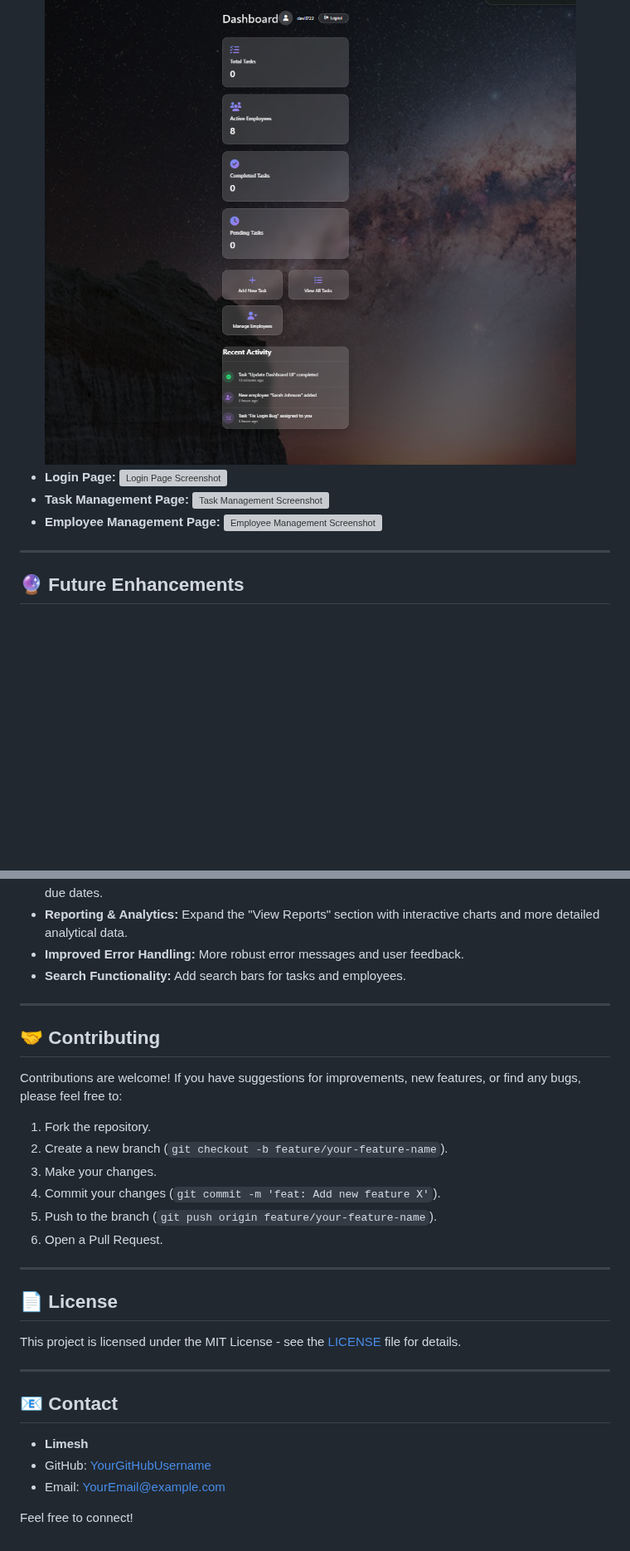
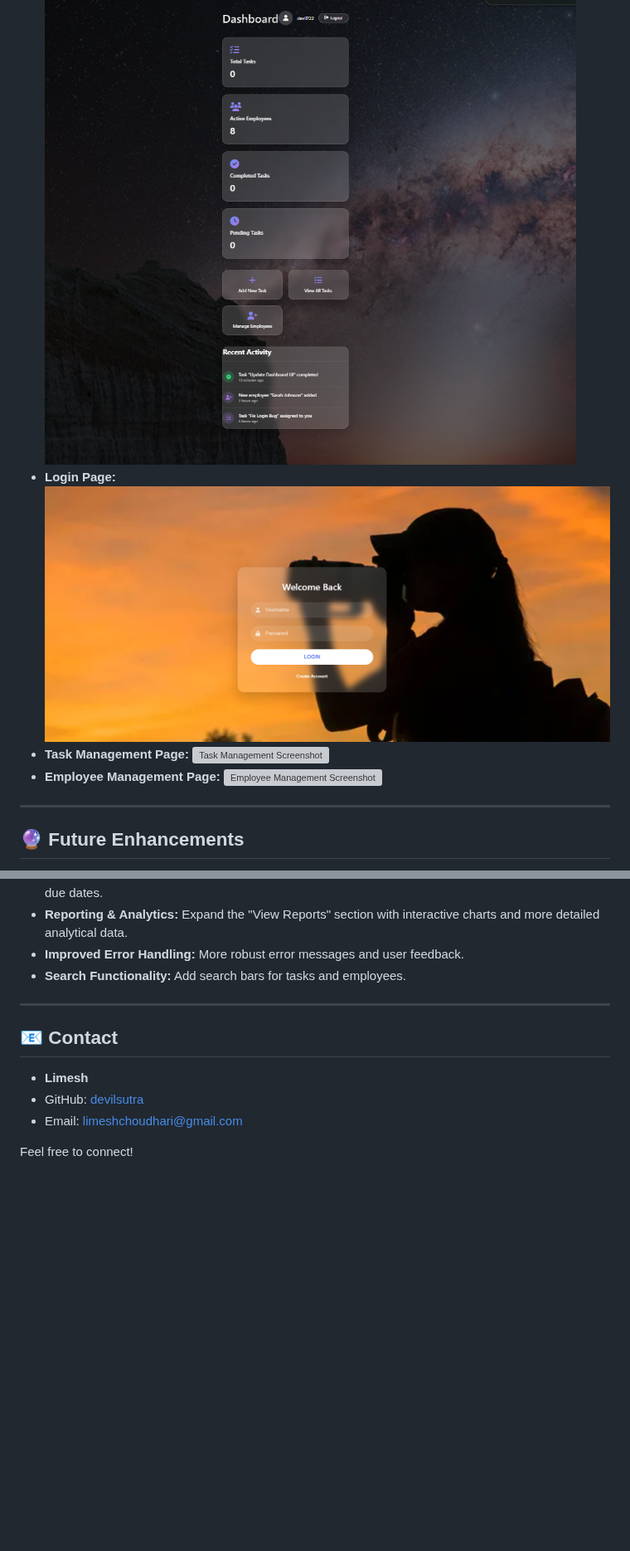
Before and after one commit to devilsutra/basic-task-management-system, a Markdown page: README.md, 2 parts joined by grey strips. Shown at 83% size. Rendered like a GitHub page; blank space fills up the shorter version; grey boxes are pictures that could not be loaded.

```diff
--- a/README.md
+++ b/README.md
@@ -66,5 +64,5 @@ To run this project locally, simply follow these steps:
 *   **Dashboard Overview:**
     ![Dashboard Screenshot](https://github.com/devilsutra/basic-task-management-system/blob/0b1b391faecd6333a15d3e50ccabb2a0e163ab58/ss/dashboard.png)
 *   **Login Page:**
-    ![Login Page Screenshot](path/to/your/login-screenshot.png)
+    ![Login Page Screenshot](https://github.com/devilsutra/basic-task-management-system/blob/61b991a6a0f9ca5706798d5da9519212d6fa70c6/ss/login.png)
 *   **Task Management Page:**
@@ -93,29 +91,10 @@ This project currently uses `LocalStorage` for simplicity. For a production-read
 
 ---
 
-## 🤝 Contributing
-
-Contributions are welcome! If you have suggestions for improvements, new features, or find any bugs, please feel free to:
-
-1.  Fork the repository.
-2.  Create a new branch (`git checkout -b feature/your-feature-name`).
-3.  Make your changes.
-4.  Commit your changes (`git commit -m 'feat: Add new feature X'`).
-5.  Push to the branch (`git push origin feature/your-feature-name`).
-6.  Open a Pull Request.
-
----
-
-## 📄 License
-
-This project is licensed under the MIT License - see the [LICENSE](LICENSE) file for details.
-
----
-
 ## 📧 Contact
 
 *   **Limesh**
-*   GitHub: [YourGitHubUsername](https://github.com/YourGitHubUsername)
-*   Email: [YourEmail@example.com](mailto:YourEmail@example.com)
+*   GitHub: [devilsutra](https://github.com/devilsutra)
+*   Email: [limeshchoudhari@gmail.com](mailto:limeshchoudhari@gmail.com)
 
 Feel free to connect!
```
Also changed, not shown: other parts of README.md (+2 -4 lines).
